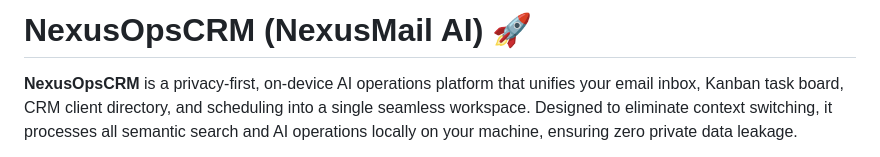
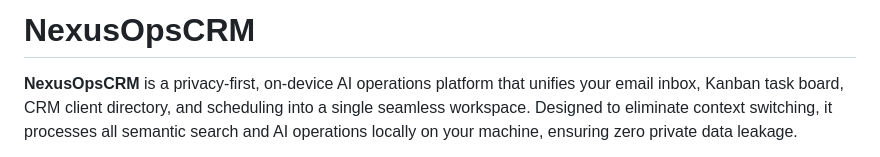
Before and after one commit to aryaabhas/NexusOpsCRM, a Markdown page: README.md, the part around the change. GitHub-like rendering.

Commit message:
Update README title to remove 'NexusMail AI'
Removed the 'NexusMail AI' reference from the title.

```diff
--- a/README.md
+++ b/README.md
@@ -1,4 +1,4 @@
-# NexusOpsCRM (NexusMail AI) 🚀
+# NexusOpsCRM
 
 **NexusOpsCRM** is a privacy-first, on-device AI operations platform that unifies your email inbox, Kanban task board, CRM client directory, and scheduling into a single seamless workspace. Designed to eliminate context switching, it processes all semantic search and AI operations locally on your machine, ensuring zero private data leakage.
 
```
